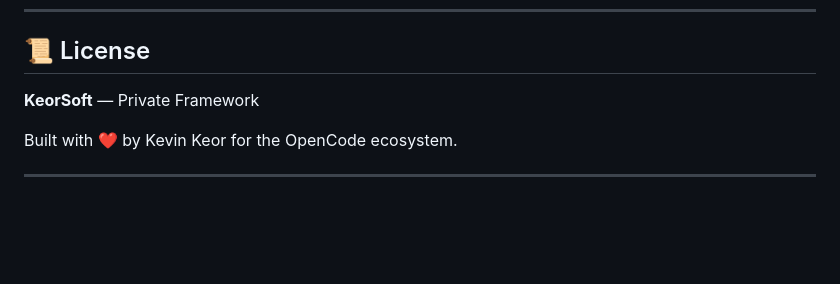
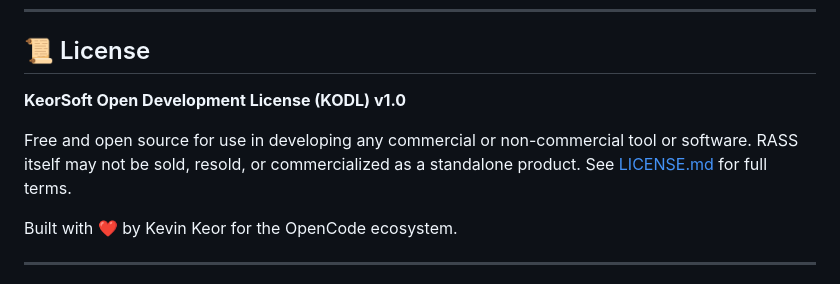
Before and after one commit to keorgtz/RASS, a Markdown page: README.md, the part around the change. Rendered like a GitHub page; blank space fills up the shorter version.

Commit message:
License Update

```diff
--- a/README.md
+++ b/README.md
@@ -759,7 +759,9 @@ Result: ✅ Root cause identified, fixed, verified
 
 ## 📜 License
 
-**KeorSoft** — Private Framework
+**KeorSoft Open Development License (KODL) v1.0**
+
+Free and open source for use in developing any commercial or non-commercial tool or software. RASS itself may not be sold, resold, or commercialized as a standalone product. See [LICENSE.md](./LICENSE.md) for full terms.
 
 Built with ❤️ by Kevin Keor for the OpenCode ecosystem.
 
```
Also changed, not shown: LICENSE.md (added, +46 -0 lines).
